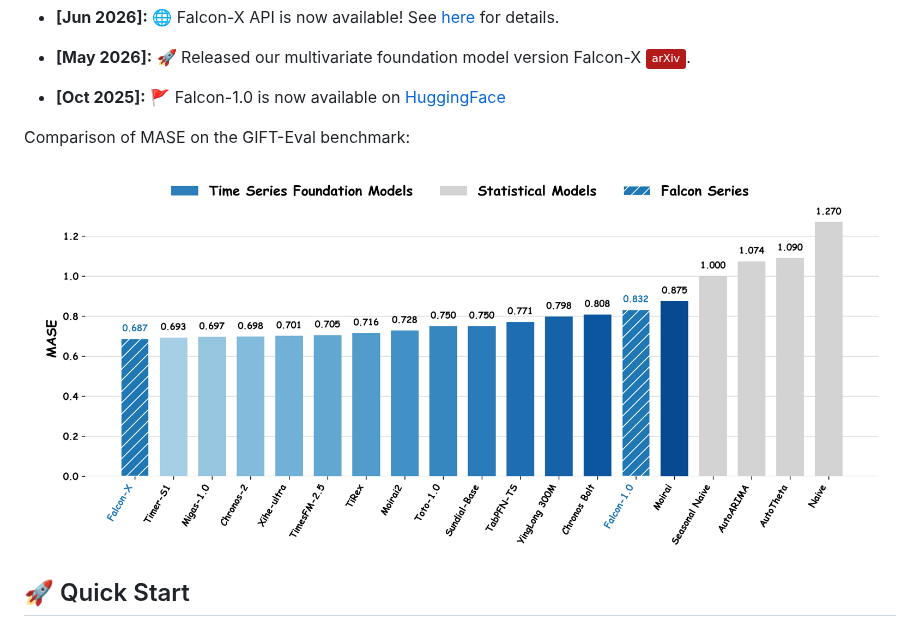
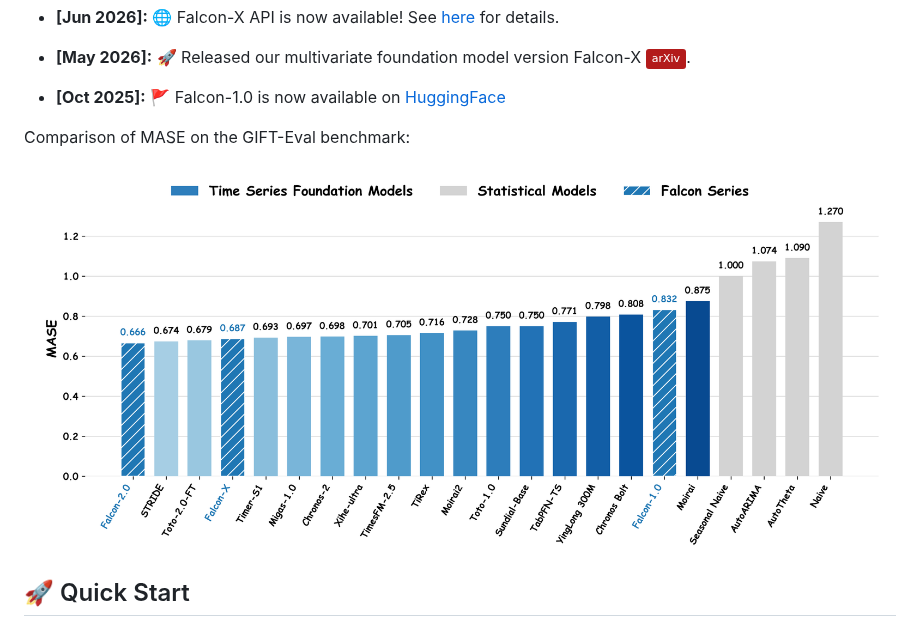
Before and after one commit to ant-intl/Falcon-TST, a Markdown page: README.md, the part around the change. Rendered like a GitHub page; pictures changed too: falcon2/figures/gift_eval_results.png (added), falconx/figures/gift_eval_results.png (deleted); badges without logos.

Commit message:
Update the figure of GIFT_Eval results

```diff
--- a/README.md
+++ b/README.md
@@ -23,7 +23,7 @@
 Comparison of MASE on the GIFT-Eval benchmark:
 
 <div align="center">
-<img src="falconx/figures/gift_eval_results.png" alt="description" width="100%">
+<img src="falcon2/figures/gift_eval_results.png" alt="description" width="100%">
 </div>
 
 
```
